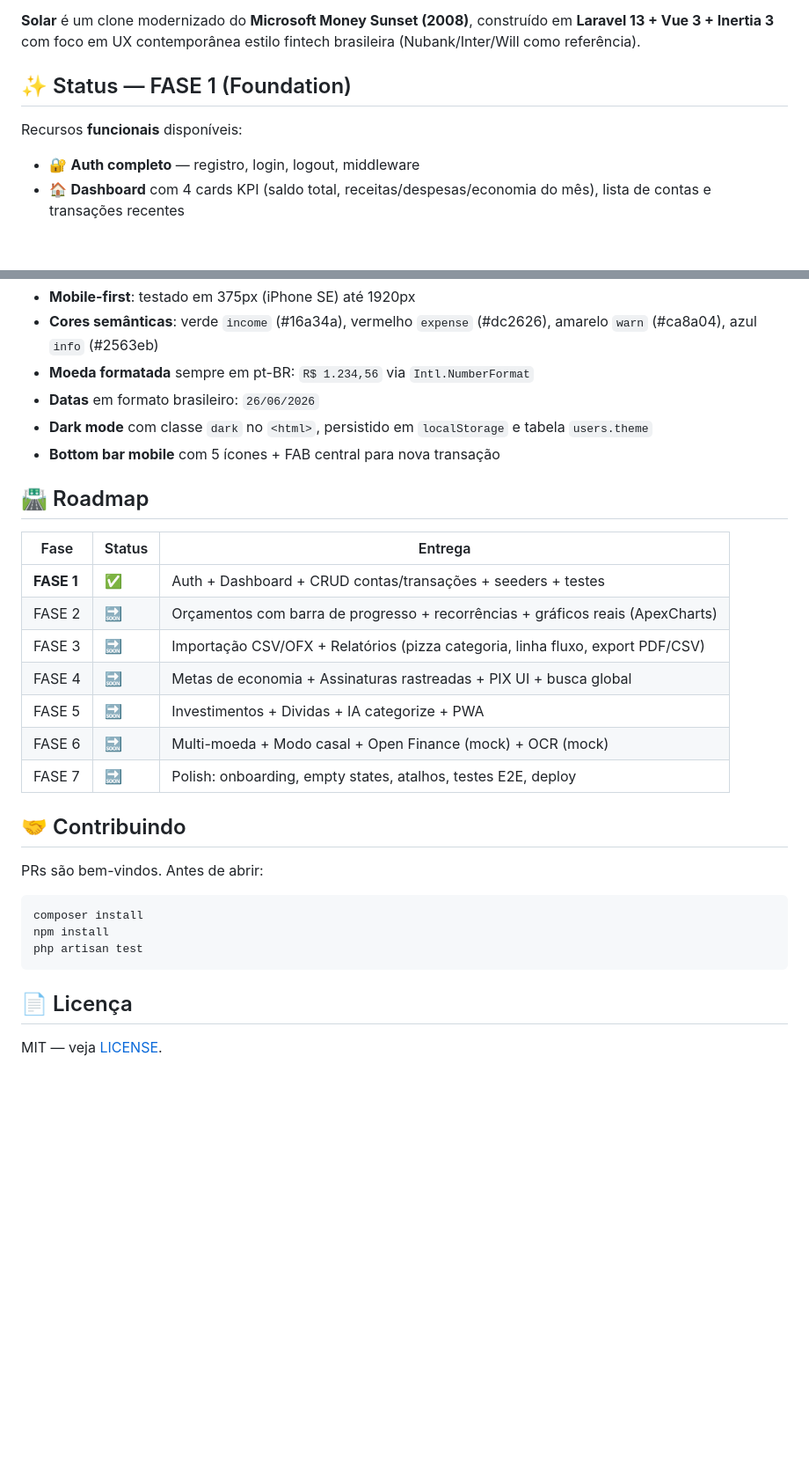
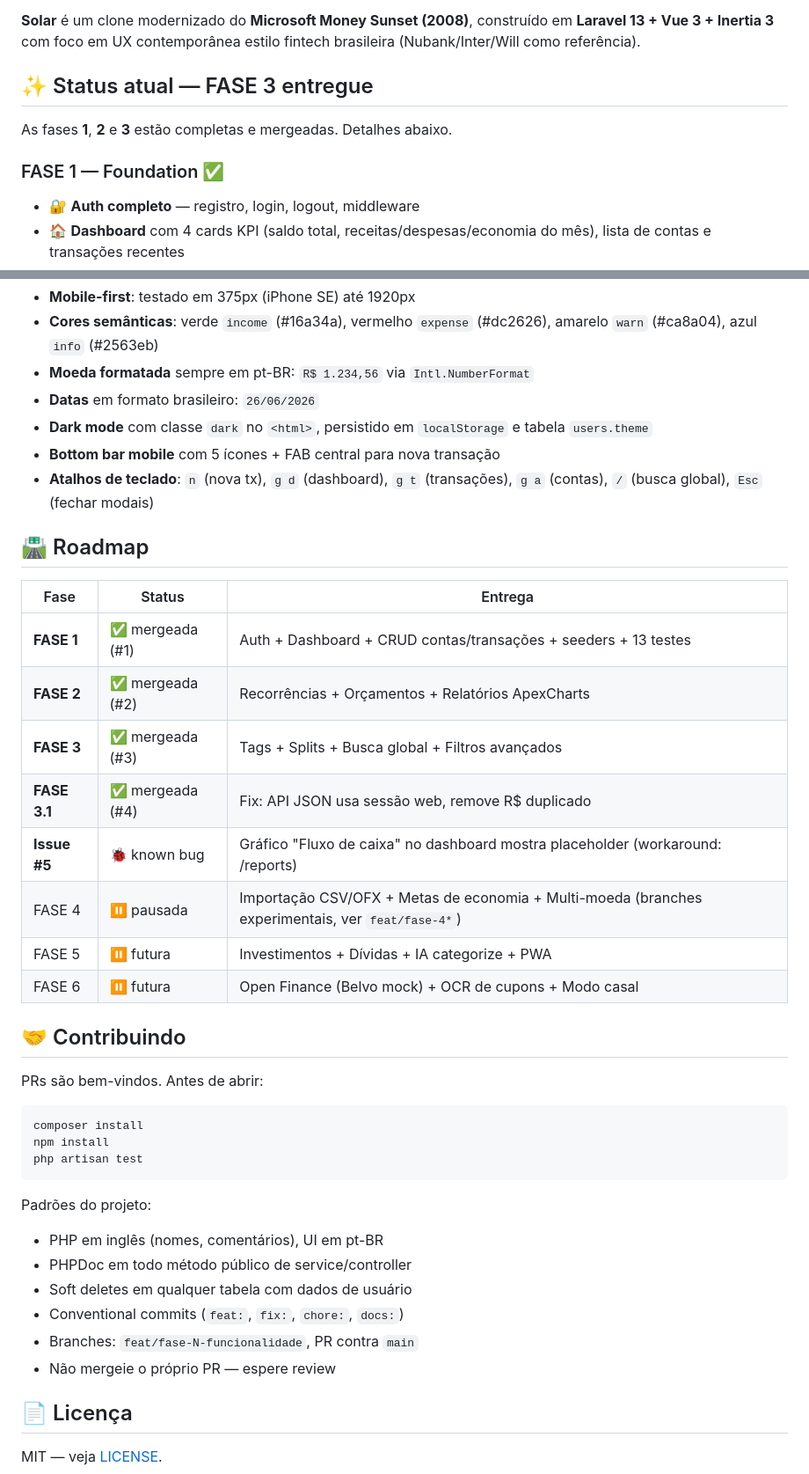
Before and after one commit to hdellamanna/solar, a Markdown page: README.md, 2 parts joined by grey strips. Shown at 88% size. Drawn GitHub-style; blank space fills up the shorter version.

````diff
--- a/README.md
+++ b/README.md
@@ -4,10 +4,11 @@
 
 **Solar** é um clone modernizado do **Microsoft Money Sunset (2008)**, construído em **Laravel 13 + Vue 3 + Inertia 3** com foco em UX contemporânea estilo fintech brasileira (Nubank/Inter/Will como referência).
 
-## ✨ Status — FASE 1 (Foundation)
+## ✨ Status atual — FASE 3 entregue
 
-Recursos **funcionais** disponíveis:
+As fases **1**, **2** e **3** estão completas e mergeadas. Detalhes abaixo.
 
+### FASE 1 — Foundation ✅
 - 🔐 **Auth completo** — registro, login, logout, middleware
 - 🏠 **Dashboard** com 4 cards KPI (saldo total, receitas/despesas/economia do mês), lista de contas e transações recentes
 - 💳 **CRUD de Contas** (corrente, poupança, cartão, dinheiro, investimento, cripto) com saldo calculado em tempo real
@@ -161,18 +228,20 @@ erDiagram
 - **Datas** em formato brasileiro: `26/06/2026`
 - **Dark mode** com classe `dark` no `<html>`, persistido em `localStorage` e tabela `users.theme`
 - **Bottom bar mobile** com 5 ícones + FAB central para nova transação
+- **Atalhos de teclado**: `n` (nova tx), `g d` (dashboard), `g t` (transações), `g a` (contas), `/` (busca global), `Esc` (fechar modais)
 
 ## 🛣️ Roadmap
 
 | Fase | Status | Entrega |
 |------|--------|---------|
-| **FASE 1** | ✅ | Auth + Dashboard + CRUD contas/transações + seeders + testes |
-| FASE 2 | 🔜 | Orçamentos com barra de progresso + recorrências + gráficos reais (ApexCharts) |
-| FASE 3 | 🔜 | Importação CSV/OFX + Relatórios (pizza categoria, linha fluxo, export PDF/CSV) |
-| FASE 4 | 🔜 | Metas de economia + Assinaturas rastreadas + PIX UI + busca global |
-| FASE 5 | 🔜 | Investimentos + Dividas + IA categorize + PWA |
-| FASE 6 | 🔜 | Multi-moeda + Modo casal + Open Finance (mock) + OCR (mock) |
-| FASE 7 | 🔜 | Polish: onboarding, empty states, atalhos, testes E2E, deploy |
+| **FASE 1** | ✅ mergeada (#1) | Auth + Dashboard + CRUD contas/transações + seeders + 13 testes |
+| **FASE 2** | ✅ mergeada (#2) | Recorrências + Orçamentos + Relatórios ApexCharts |
+| **FASE 3** | ✅ mergeada (#3) | Tags + Splits + Busca global + Filtros avançados |
+| **FASE 3.1** | ✅ mergeada (#4) | Fix: API JSON usa sessão web, remove R$ duplicado |
+| **Issue #5** | 🐞 known bug | Gráfico "Fluxo de caixa" no dashboard mostra placeholder (workaround: /reports) |
+| FASE 4 | ⏸️ pausada | Importação CSV/OFX + Metas de economia + Multi-moeda (branches experimentais, ver `feat/fase-4*`) |
+| FASE 5 | ⏸️ futura | Investimentos + Dívidas + IA categorize + PWA |
+| FASE 6 | ⏸️ futura | Open Finance (Belvo mock) + OCR de cupons + Modo casal |
 
 ## 🤝 Contribuindo
 
@@ -184,6 +253,14 @@ npm install
 php artisan test
 ```
 
+Padrões do projeto:
+- PHP em inglês (nomes, comentários), UI em pt-BR
+- PHPDoc em todo método público de service/controller
+- Soft deletes em qualquer tabela com dados de usuário
+- Conventional commits (`feat:`, `fix:`, `chore:`, `docs:`)
+- Branches: `feat/fase-N-funcionalidade`, PR contra `main`
+- Não mergeie o próprio PR — espere review
+
 ## 📄 Licença
 
 MIT — veja [LICENSE](LICENSE).
````
Also changed, not shown: other parts of README.md (+85 -19 lines).
